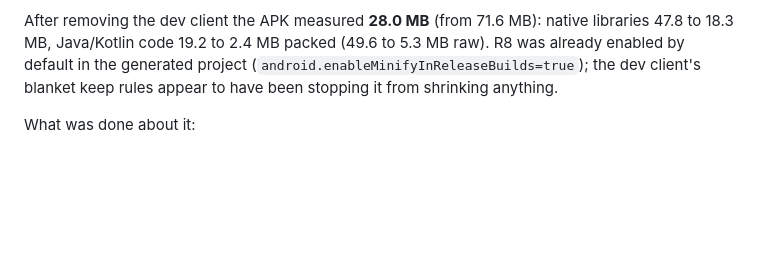
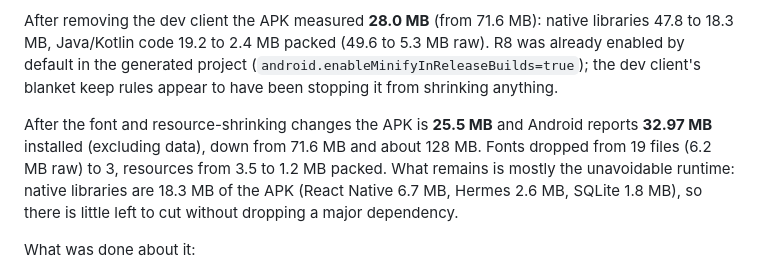
Before and after one commit to veerabrahmam05/remainder, a Markdown page: README.md, the part around the change. GitHub-like rendering; blank space fills up the shorter version.

Commit message:
docs: record final app size results in README

```diff
--- a/README.md
+++ b/README.md
@@ -130,6 +130,8 @@ A release APK was measured at **71.6 MB** (arm64), and Android showed about 128
 
 After removing the dev client the APK measured **28.0 MB** (from 71.6 MB): native libraries 47.8 to 18.3 MB, Java/Kotlin code 19.2 to 2.4 MB packed (49.6 to 5.3 MB raw). R8 was already enabled by default in the generated project (`android.enableMinifyInReleaseBuilds=true`); the dev client's blanket keep rules appear to have been stopping it from shrinking anything.
 
+After the font and resource-shrinking changes the APK is **25.5 MB** and Android reports **32.97 MB** installed (excluding data), down from 71.6 MB and about 128 MB. Fonts dropped from 19 files (6.2 MB raw) to 3, resources from 3.5 to 1.2 MB packed. What remains is mostly the unavoidable runtime: native libraries are 18.3 MB of the APK (React Native 6.7 MB, Hermes 2.6 MB, SQLite 1.8 MB), so there is little left to cut without dropping a major dependency.
+
 What was done about it:
 
 - **Fonts are imported per weight** (`@expo-google-fonts/montserrat/400Regular` and `/700Bold`, not the package root). Metro bundles every font file it can see, and the root re-exports all 18 weights, so the app was shipping 18 Montserrat files (about 6 MB raw, 2.7 MB packed) for the two it uses. Never import from the package root.
```
